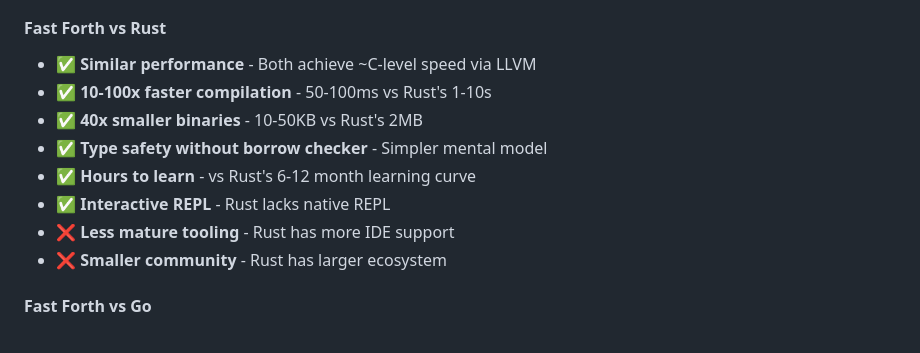
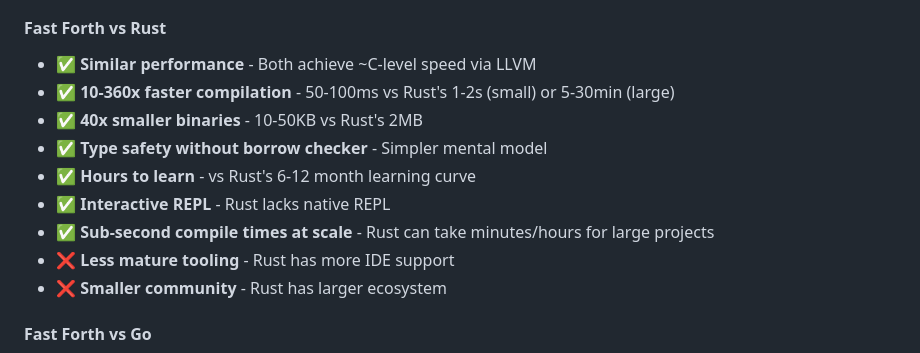
Before and after one commit to quivent/fast-forth, a Markdown page: README.md, the part around one of its changes. GitHub-like rendering.

```diff
--- a/README.md
+++ b/README.md
@@ -145,11 +146,12 @@ fastforth run examples/hello.forth
 
 #### Fast Forth vs Rust
 - ✅ **Similar performance** - Both achieve ~C-level speed via LLVM
-- ✅ **10-100x faster compilation** - 50-100ms vs Rust's 1-10s
+- ✅ **10-360x faster compilation** - 50-100ms vs Rust's 1-2s (small) or 5-30min (large)
 - ✅ **40x smaller binaries** - 10-50KB vs Rust's 2MB
 - ✅ **Type safety without borrow checker** - Simpler mental model
 - ✅ **Hours to learn** - vs Rust's 6-12 month learning curve
 - ✅ **Interactive REPL** - Rust lacks native REPL
+- ✅ **Sub-second compile times at scale** - Rust can take minutes/hours for large projects
 - ❌ **Less mature tooling** - Rust has more IDE support
 - ❌ **Smaller community** - Rust has larger ecosystem
 
```
Also changed, not shown: other parts of README.md (+30 -12 lines).
